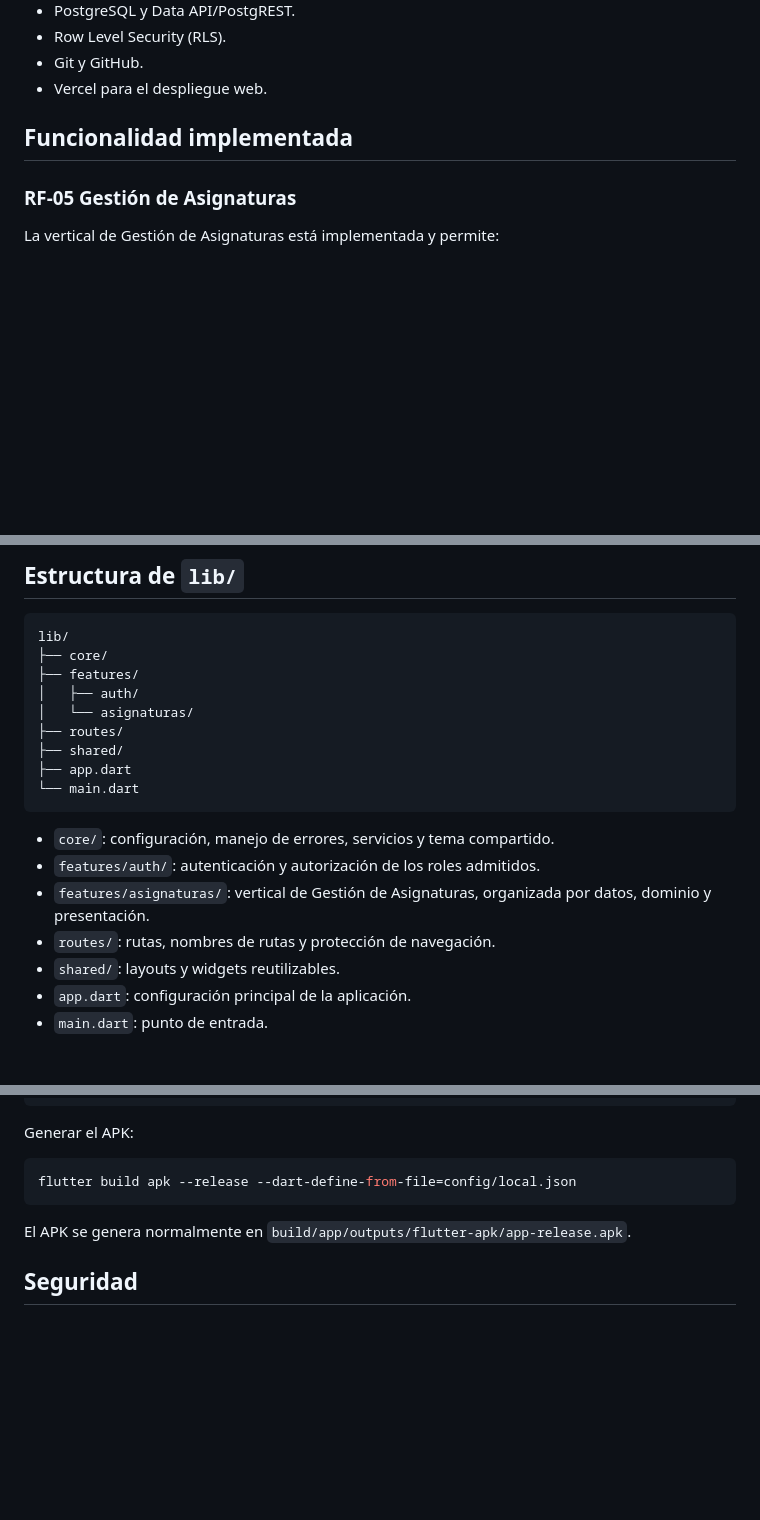
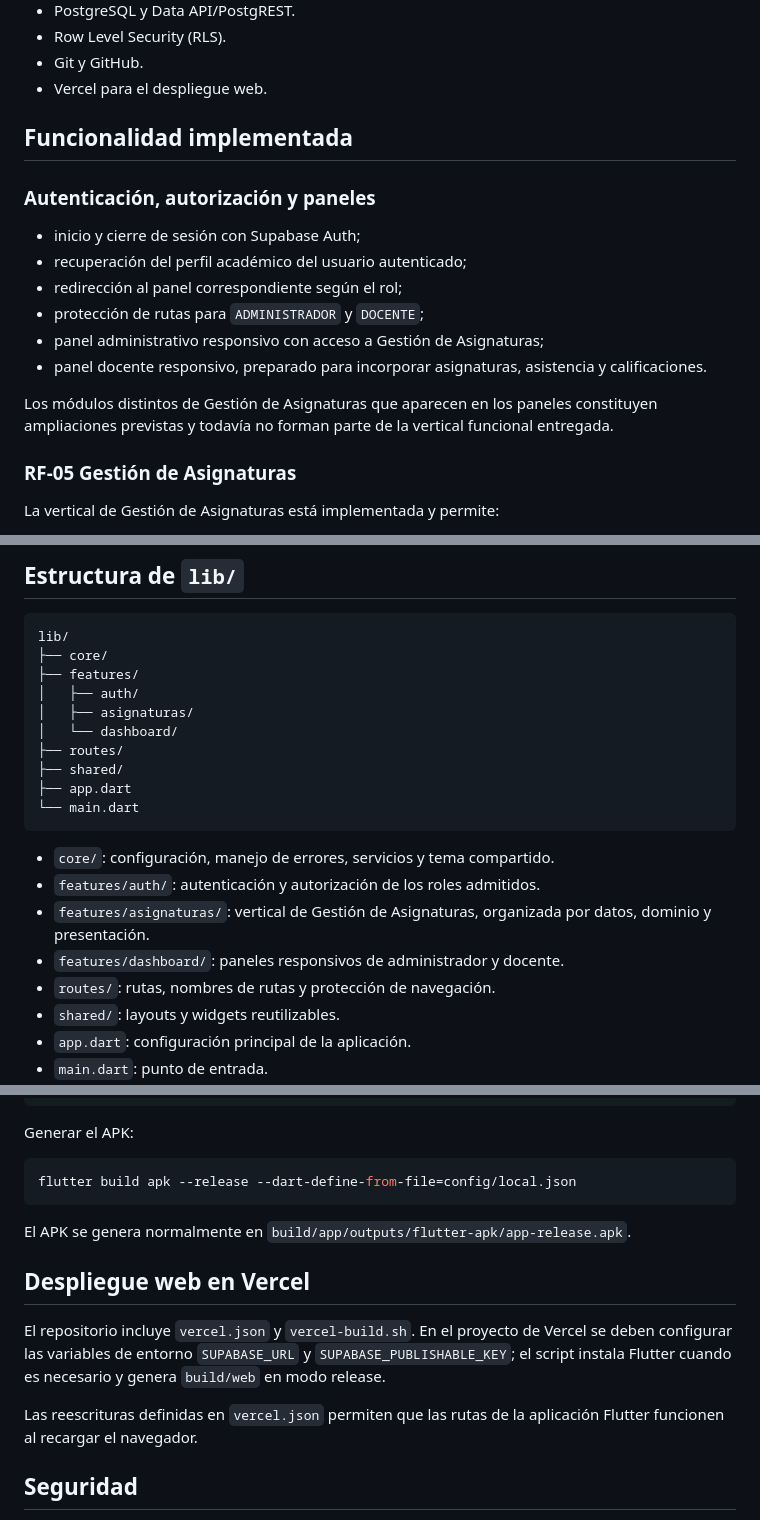
Before and after one commit to ruizalex12/PROYECTOFINAL, a Markdown page: README.md, 3 parts joined by grey strips. GitHub-like rendering; blank space fills up the shorter version.

Commit message:
docs: actualizar README con funcionalidades actuales

```diff
--- a/README.md
+++ b/README.md
@@ -39,6 +39,17 @@ Tecnologías principales:
 
 ## Funcionalidad implementada
 
+### Autenticación, autorización y paneles
+
+- inicio y cierre de sesión con Supabase Auth;
+- recuperación del perfil académico del usuario autenticado;
+- redirección al panel correspondiente según el rol;
+- protección de rutas para `ADMINISTRADOR` y `DOCENTE`;
+- panel administrativo responsivo con acceso a Gestión de Asignaturas;
+- panel docente responsivo, preparado para incorporar asignaturas, asistencia y calificaciones.
+
+Los módulos distintos de Gestión de Asignaturas que aparecen en los paneles constituyen ampliaciones previstas y todavía no forman parte de la vertical funcional entregada.
+
 ### RF-05 Gestión de Asignaturas
 
 La vertical de Gestión de Asignaturas está implementada y permite:
@@ -66,7 +77,8 @@ lib/
 ├── core/
 ├── features/
 │   ├── auth/
-│   └── asignaturas/
+│   ├── asignaturas/
+│   └── dashboard/
 ├── routes/
 ├── shared/
 ├── app.dart
@@ -76,6 +88,7 @@ lib/
 - `core/`: configuración, manejo de errores, servicios y tema compartido.
 - `features/auth/`: autenticación y autorización de los roles admitidos.
 - `features/asignaturas/`: vertical de Gestión de Asignaturas, organizada por datos, dominio y presentación.
+- `features/dashboard/`: paneles responsivos de administrador y docente.
 - `routes/`: rutas, nombres de rutas y protección de navegación.
 - `shared/`: layouts y widgets reutilizables.
 - `app.dart`: configuración principal de la aplicación.
@@ -163,6 +176,12 @@ flutter build apk --release --dart-define-from-file=config/local.json
 
 El APK se genera normalmente en `build/app/outputs/flutter-apk/app-release.apk`.
 
+## Despliegue web en Vercel
+
+El repositorio incluye `vercel.json` y `vercel-build.sh`. En el proyecto de Vercel se deben configurar las variables de entorno `SUPABASE_URL` y `SUPABASE_PUBLISHABLE_KEY`; el script instala Flutter cuando es necesario y genera `build/web` en modo release.
+
+Las reescrituras definidas en `vercel.json` permiten que las rutas de la aplicación Flutter funcionen al recargar el navegador.
+
 ## Seguridad
 
 - La autenticación se gestiona mediante Supabase Auth.
```
Also changed, not shown: other parts of README.md (+1 -1 lines).
